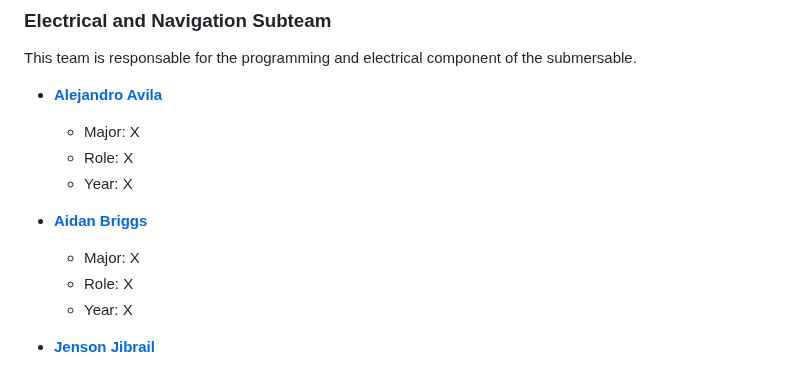
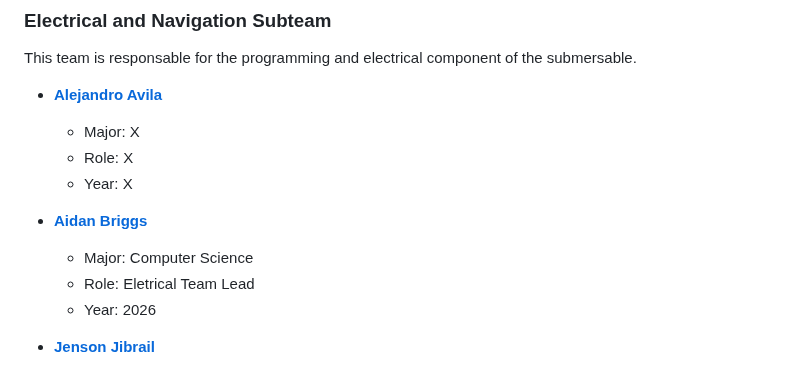
Before and after one commit to turtle-robotics/POBS, a Markdown page: README.md, the part around the change. Rendered like a GitHub page.

```diff
--- a/README.md
+++ b/README.md
@@ -116,9 +116,9 @@ This team is responsable for the programming and electrical component of the sub
   - Year: X
 
 - **[Aidan Briggs](https://www.linkedin.com/in/name)**
-  - Major: X
-  - Role: X
-  - Year: X
+  - Major: Computer Science
+  - Role: Eletrical Team Lead
+  - Year: 2026
 
 - **[Jenson Jibrail](https://www.linkedin.com/in/name)**
   - Major: X
```
